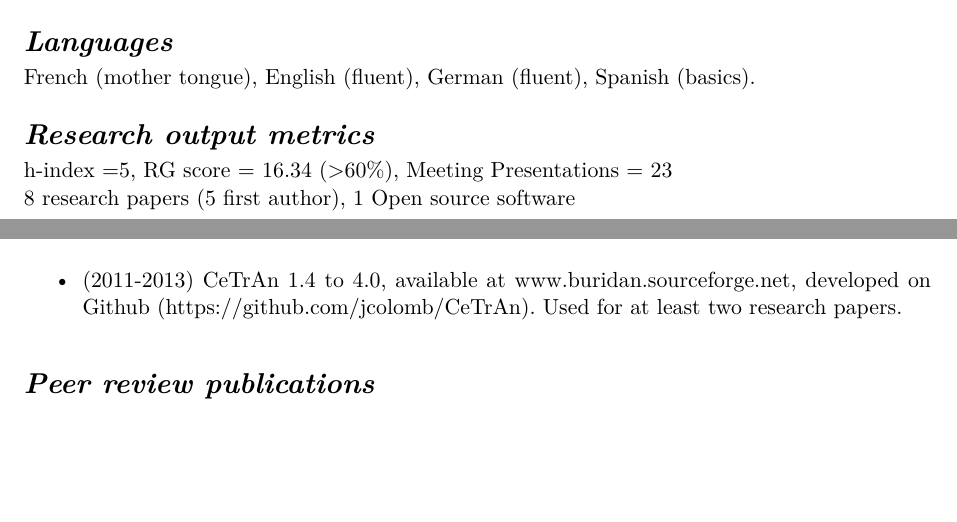
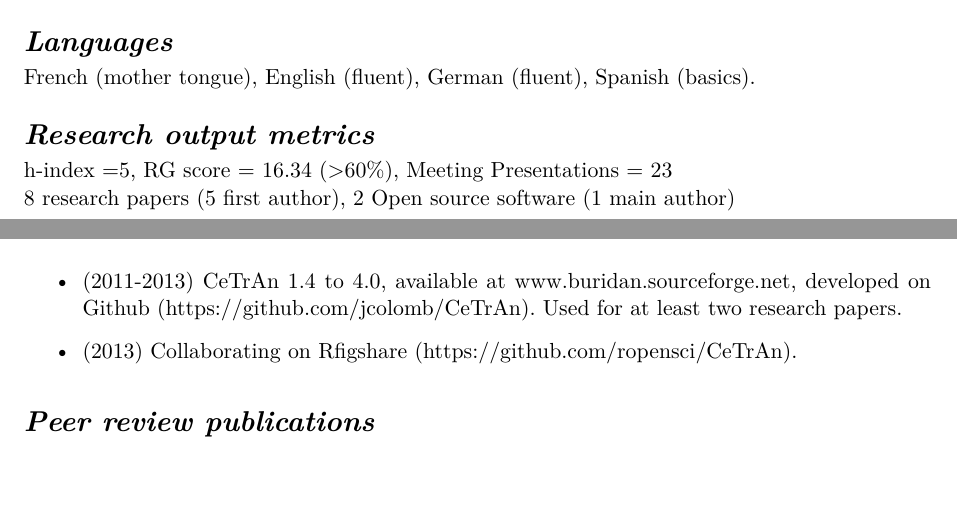
Before and after one commit to jcolomb/CV, a LaTeX CV (CV/main.tex, which reads CV/cv10.tex): two parts of pages 1 and 3 of 4, joined at a grey line, cut so that both start at the same text, the shorter picture padded with empty space. Compiled offline with pdfLaTeX; the source files are stored in an older character set and shown here as Unicode.

Commit message:
add rfigshare collaboration

```diff
--- a/CV/cv10.tex
+++ b/CV/cv10.tex
@@ -86,7 +86,7 @@ h-index =5,
 RG score = 16.34 (>60\%),
 Meeting Presentations = 23
 \\
-8 research papers (5 first author), 1 Open source software
+8 research papers (5 first author), 2 Open source software (1 main author)
 
 %\rubrique{Overview}
 %The three papers published indicate the relative abundance and quality at the research undergone during my PhD. On the other hand, teaching experience and meeting organization, as well as involvement in the theatre group of the university, show my interest in academic life.
@@ -199,6 +199,9 @@ Co-director in the theater group "les apostrophes" in
 \item(2011-2013) CeTrAn 1.4 to 4.0, available at www.buridan.sourceforge.net,
 developed on Github (https://github.com/jcolomb/CeTrAn).
 Used for at least two research papers.
+
+\item(2013) Collaborating on Rfigshare (https://github.com/ropensci/CeTrAn).
+
 %
 %
 \end{sloppypar}
```
Also changed, not shown: CV/main.pdf (added), 1 other file.
